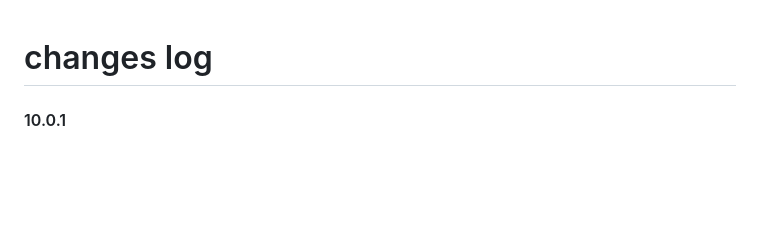
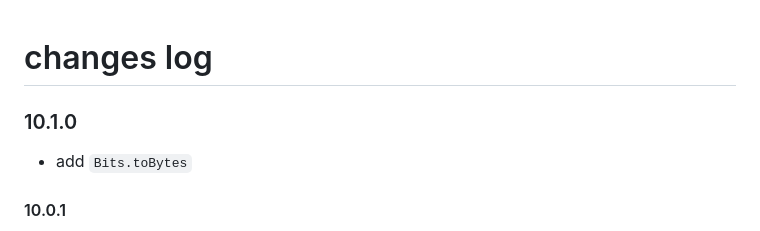
Before and after one commit to lue-bird/elm-bits, a Markdown page: changes.md, the part around the change. Drawn GitHub-style; blank space fills up the shorter version.

Commit message:
10.1.0 change log +

```diff
--- a/changes.md
+++ b/changes.md
@@ -1,4 +1,8 @@
 # changes log
+
+### 10.1.0
+
+  - add `Bits.toBytes`
 
 #### 10.0.1
 
```
